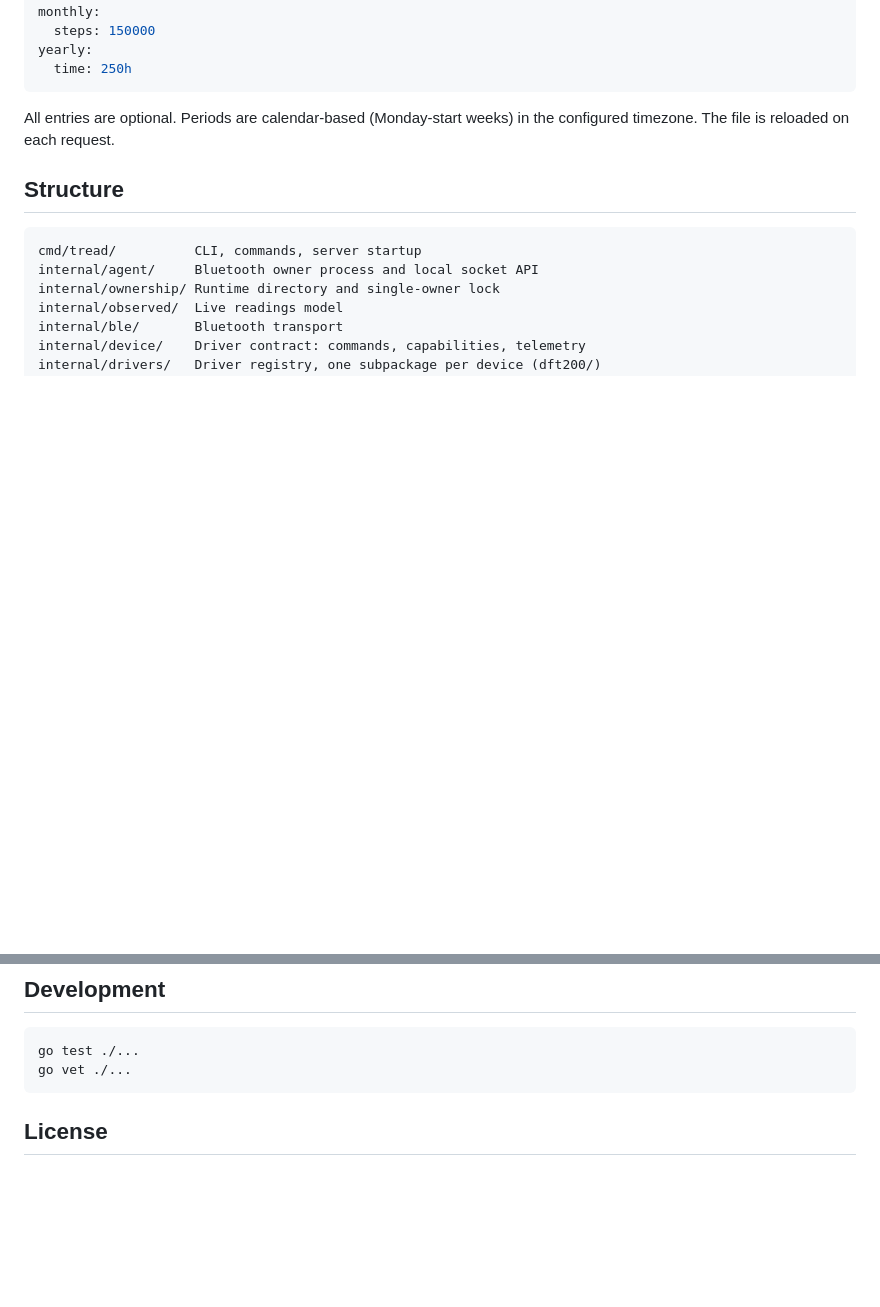
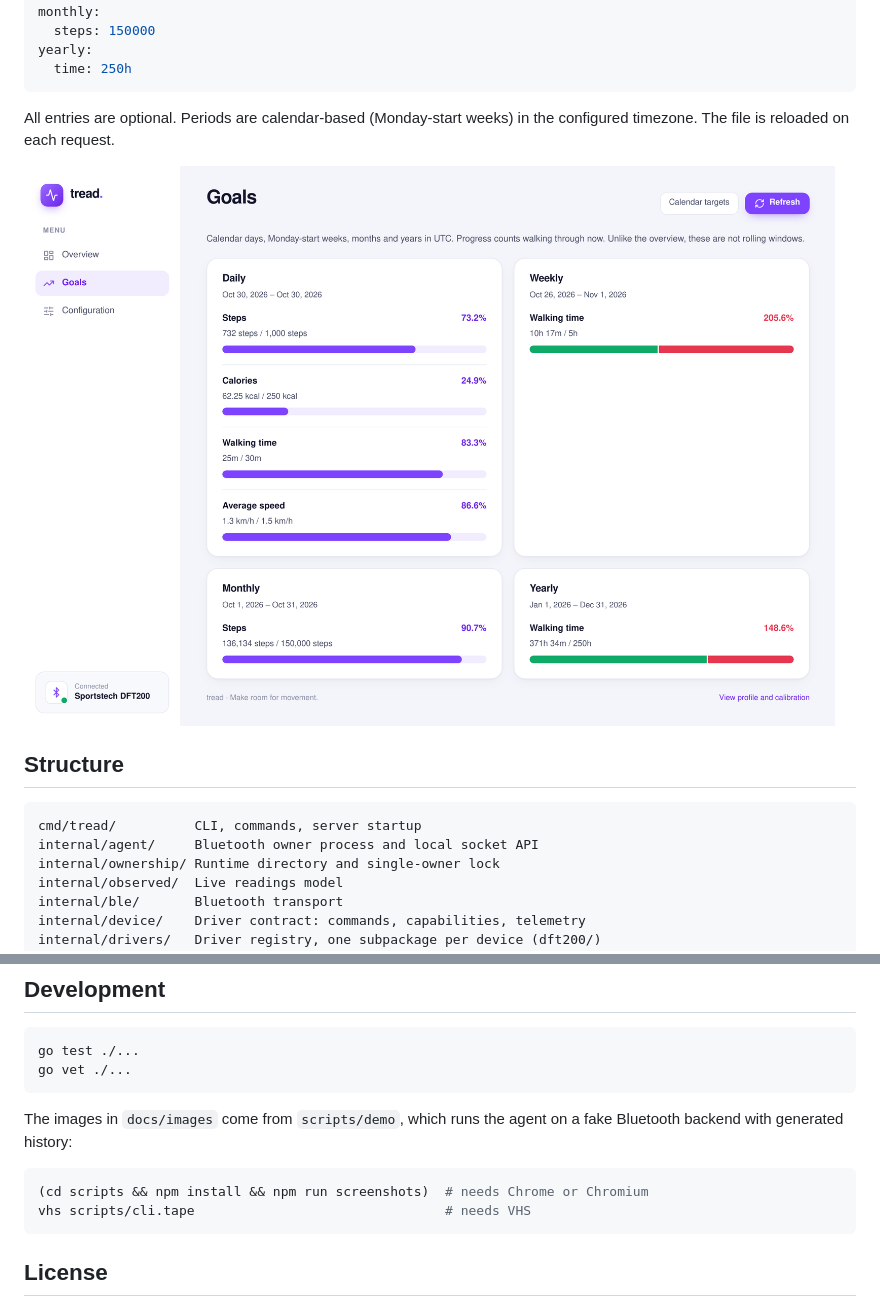
Before and after one commit to xarcdotdev/tread, a Markdown page: README.md, 2 parts joined by grey strips. GitHub-like rendering; pictures changed too: docs/images/goals.png (added); blank space fills up the shorter version.

Commit message:
docs: add demo screenshots and scripts

````diff
--- a/README.md
+++ b/README.md
@@ -114,6 +118,8 @@ yearly:
 
 All entries are optional. Periods are calendar-based (Monday-start weeks) in the configured timezone. The file is reloaded on each request.
 
+![Goals page with daily, weekly, monthly and yearly progress bars](docs/images/goals.png)
+
 ## Structure
 
 ```text
@@ -144,6 +150,13 @@ go test ./...
 go vet ./...
 ```
 
+The images in `docs/images` come from `scripts/demo`, which runs the agent on a fake Bluetooth backend with generated history:
+
+```sh
+(cd scripts && npm install && npm run screenshots)  # needs Chrome or Chromium
+vhs scripts/cli.tape                                # needs VHS
+```
+
 ## License
 
 [Apache License 2.0](LICENSE). Icons are a subset of [Lucide](https://lucide.dev); their licenses are in [`web/icons.svg`](web/icons.svg).
````
Also changed, not shown: other parts of README.md (+4 -0 lines), docs/images/cli.gif (added), docs/images/dashboard-mobile.png (added), docs/images/dashboard.png (added), 6 other files.
